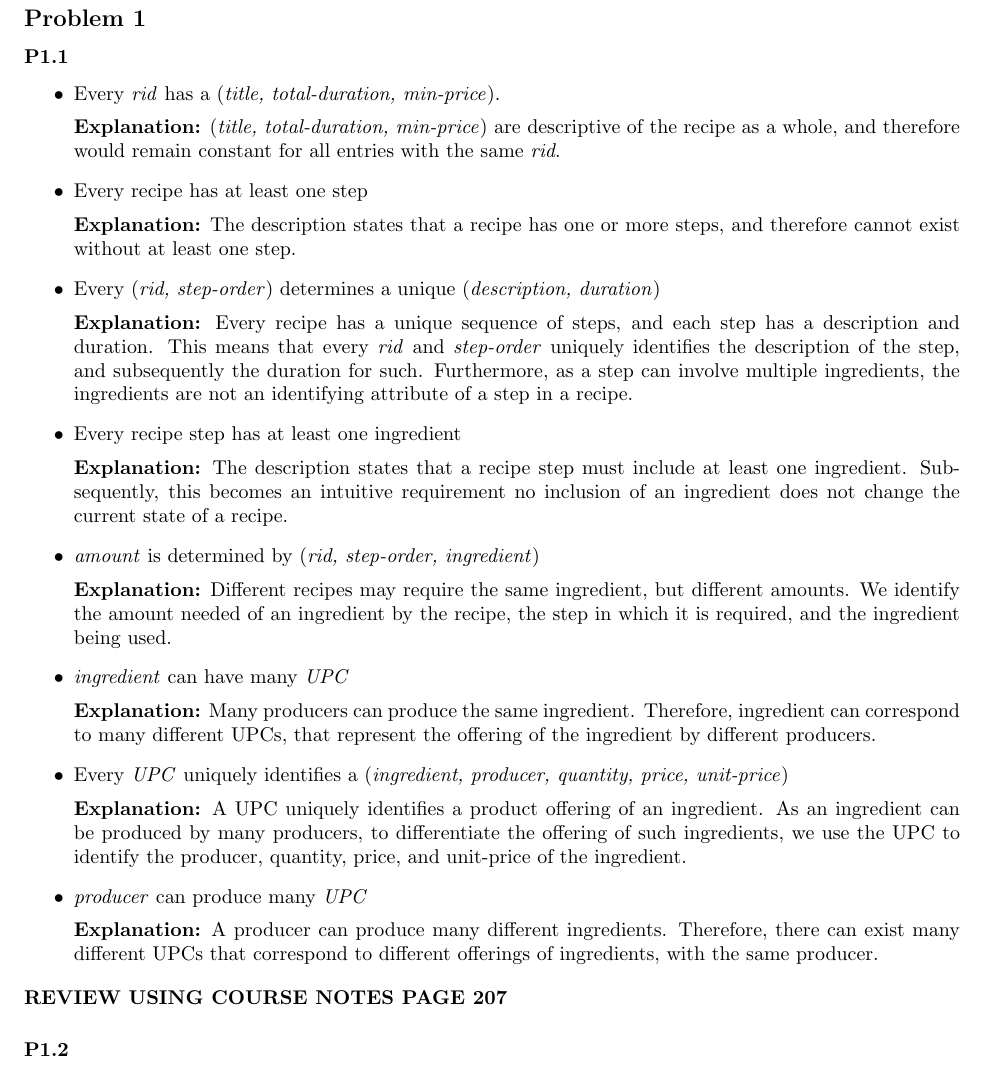
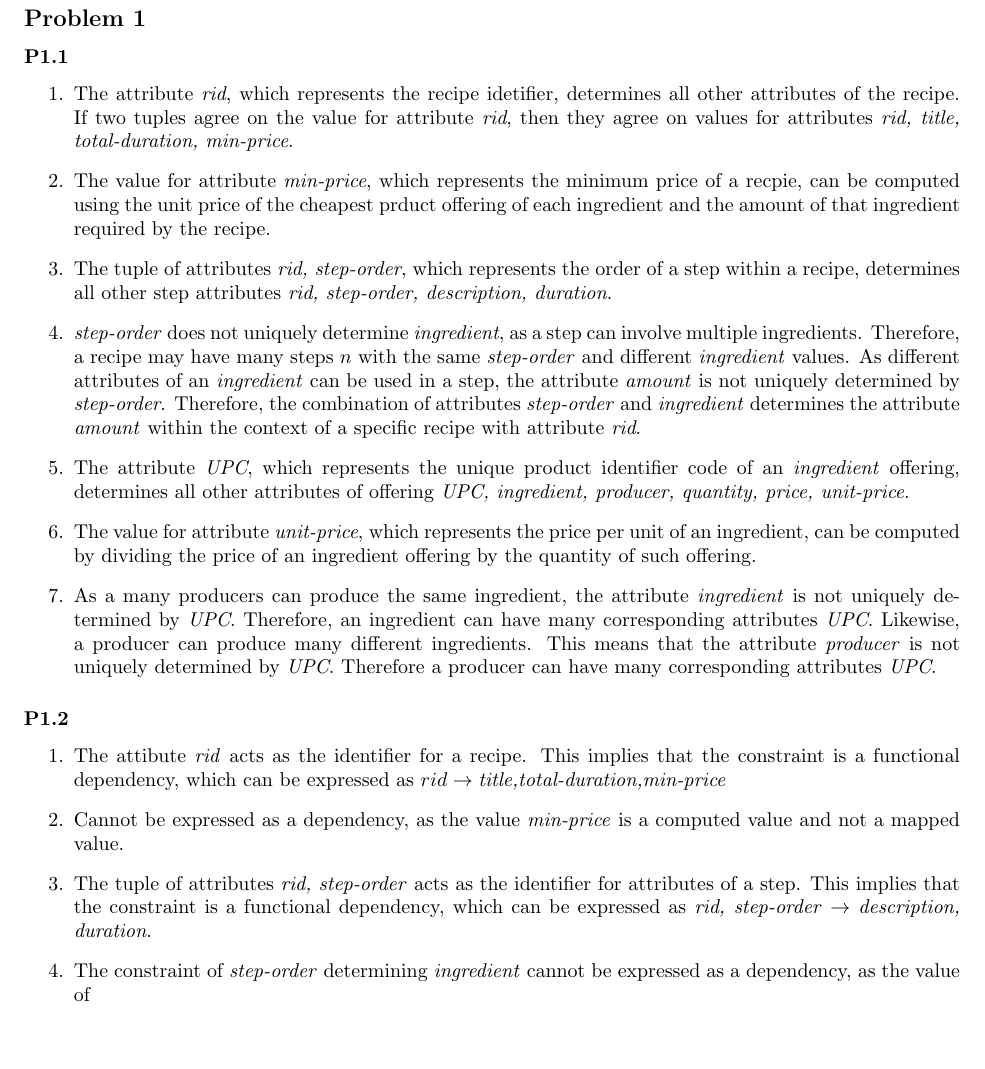
Before and after one commit to LucaMawyin/CS2DB3, a LaTeX problem sheet (assignments/assignment6/assignment6.tex): part of page 2 of 2, cut so that both start at the same text, the shorter picture padded with empty space. Compiled offline with pdfLaTeX.

Commit message:
Redid P1.1 and halfway completed P1.2

```diff
--- a/assignments/assignment6/assignment6.tex
+++ b/assignments/assignment6/assignment6.tex
@@ -159,26 +159,23 @@
 \subsection{}
 \subsubsection{}
 
-\begin{itemize}
-    \item Every \textit{rid} has a (\textit{title, total-duration, min-price}). \\[0.5em]
-    \textbf{Explanation:} (\textit{title, total-duration, min-price}) are descriptive of the recipe as a whole, and therefore would remain constant for all entries with the same \textit{rid}.
-    \item Every recipe has at least one step \\[0.5em]
-    \textbf{Explanation:} The description states that a recipe has one or more steps, and therefore cannot exist without at least one step.
-    \item Every (\textit{rid, step-order}) determines a unique (\textit{description, duration})\\[0.5em]
-    \textbf{Explanation:} Every recipe has a unique sequence of steps, and each step has a description and duration. This means that every \textit{rid} and \textit{step-order} uniquely identifies the description of the step, and subsequently the duration for such. Furthermore, as a step can involve multiple ingredients, the ingredients are not an identifying attribute of a step in a recipe.
-    \item Every recipe step has at least one ingredient \\[0.5em]
-    \textbf{Explanation:} The description states that a recipe step must include at least one ingredient. Subsequently, this becomes an intuitive requirement no inclusion of an ingredient does not change the current state of a recipe.
-    \item \textit{amount} is determined by (\textit{rid, step-order, ingredient})\\[0.5em]
-    \textbf{Explanation:} Different recipes may require the same ingredient, but different amounts. We identify the amount needed of an ingredient by the recipe, the step in which it is required, and the ingredient being used.
-    \item \textit{ingredient} can have many \textit{UPC} \\[0.5em]
-    \textbf{Explanation:} Many producers can produce the same ingredient. Therefore, ingredient can correspond to many different UPCs, that represent the offering of the ingredient by different producers.
-    \item Every \textit{UPC} uniquely identifies a (\textit{ingredient, producer, quantity, price, unit-price})\\[0.5em]
-    \textbf{Explanation:} A UPC uniquely identifies a product offering of an ingredient. As an ingredient can be produced by many producers, to differentiate the offering of such ingredients, we use the UPC to identify the producer, quantity, price, and unit-price of the ingredient.
-    \item \textit{producer} can produce many \textit{UPC}\\[0.5em]
-    \textbf{Explanation:} A producer can produce many different ingredients. Therefore, there can exist many different UPCs that correspond to different offerings of ingredients, with the same producer.
-\end{itemize}
-\textbf{REVIEW USING COURSE NOTES PAGE 207}
+\begin{enumerate}
+    \item The attribute \textit{rid}, which represents the recipe idetifier, determines all other attributes of the recipe. If two tuples agree on the value for attribute \textit{rid}, then they agree on values for attributes \textit{rid, title, total-duration, min-price}.
+    \item The value for attribute \textit{min-price}, which represents the minimum price of a recpie, can be computed using the unit price of the cheapest prduct offering of each ingredient and the amount of that ingredient required by the recipe.
+    \item The tuple of attributes \textit{rid, step-order}, which represents the order of a step within a recipe, determines all other step attributes \textit{rid, step-order, description, duration}.
+    \item \textit{step-order} does not uniquely determine \textit{ingredient}, as a step can involve multiple ingredients. Therefore, a recipe may have many steps $n$ with the same \textit{step-order} and different \textit{ingredient} values. As different attributes of an \textit{ingredient} can be used in a step, the attribute \textit{amount} is not uniquely determined by \textit{step-order}. Therefore, the combination of attributes \textit{step-order} and \textit{ingredient} determines the attribute \textit{amount} within the context of a specific recipe with attribute \textit{rid}.
+    \item The attribute \textit{UPC}, which represents the unique product identifier code of an \textit{ingredient} offering, determines all other attributes of offering \textit{UPC, ingredient, producer, quantity, price, unit-price}.
+    \item The value for attribute \textit{unit-price}, which represents the price per unit of an ingredient, can be computed by dividing the price of an ingredient offering by the quantity of such offering.
+    \item As a many producers can produce the same ingredient, the attribute \textit{ingredient} is not uniquely determined by \textit{UPC}. Therefore, an ingredient can have many corresponding attributes \textit{UPC}. Likewise, a producer can produce many different ingredients. This means that the attribute \textit{producer} is not uniquely determined by \textit{UPC}. Therefore a producer can have many corresponding attributes \textit{UPC}.
+\end{enumerate}
+
 \subsubsection{}
 
+\begin{enumerate}
+    \item The attibute \textit{rid} acts as the identifier for a recipe. This implies that the constraint is a functional dependency, which can be expressed as $rid \rightarrow \textit{title,total-duration,min-price}$
+    \item Cannot be expressed as a dependency, as the value \textit{min-price} is a computed value and not a mapped value.
+    \item The tuple of attributes \textit{rid, step-order} acts as the identifier for attributes of a step. This implies that the constraint is a functional dependency, which can be expressed as \textit{rid, step-order} $\rightarrow$ \textit{description, duration}.
+    \item The constraint of \textit{step-order} determining \textit{ingredient} cannot be expressed as a dependency, as the value of \
+\end{enumerate}
 
 \end{document}
```
Also changed, not shown: assignments/assignment6/assignment6.pdf, 4 other files.
